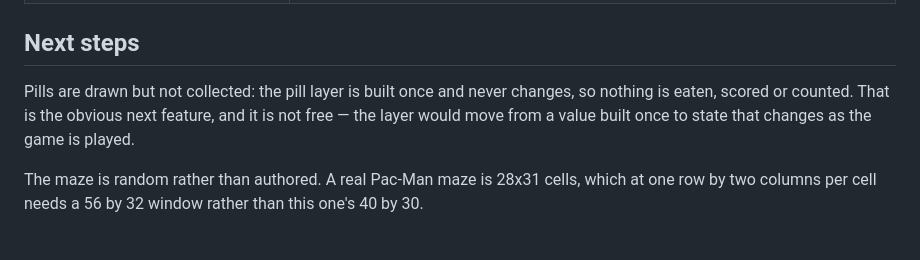
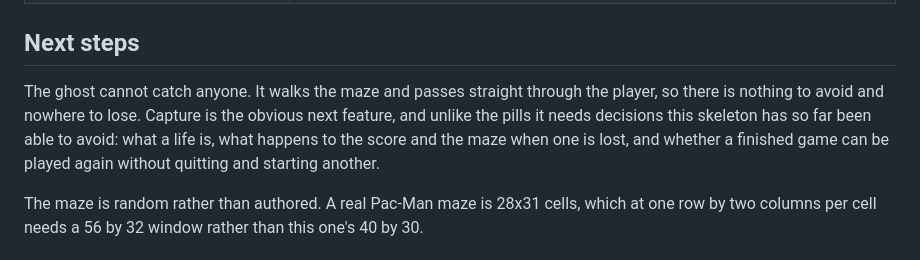
Before and after one commit to replicant1/TerminalGame, a Markdown page: README.md, the part around the change. GitHub-like rendering.

Commit message:
Update the docs the pills changed
The README's next-steps section still offered pill collection as the obvious
next feature. It has been built, so the section now names what is actually
missing: the ghost passes through the player, and capture needs decisions the
skeleton has avoided so far -- lives, what a lost one costs, whether a
finished game can be replayed without quitting.

The run skill showed a sample frame with the old status line and called the
one-cell wall island a fat pill, which it never was: it is a pillar, drawn
larger than a pill precisely so the two do not read alike. Both fixed, the
sample frame retaken from a real run, and the status-line guidance now says
what the score does -- up one for a fresh cell, unmoved for a cell already
cleared -- since that is the readout scripts assert on.

Added a gotcha for the end of the game: eating the last pill freezes the tick
count and the ghost, leaves only q and Esc working, and makes every later
`show` return the same final frame. A long scripted walk can reach it.

The byte table in "Full state or deltas?" was re-measured rather than trusted:
a tick still costs 66-95 bytes and a move 56-67, and eating a pill costs no
more than an ordinary move -- the pill sits under the sprite either way. The
numbers stand, so the table is unchanged.

Co-Authored-By: Claude Opus 5 (1M context) <noreply@anthropic.com>
Claude-Session: https://claude.ai/code/session_016HFVAhej5XjvHmGa6emi32

```diff
--- a/README.md
+++ b/README.md
@@ -236,10 +236,12 @@ by itself when asked to run the game.
 
 ## Next steps
 
-Pills are drawn but not collected: the pill layer is built once and never
-changes, so nothing is eaten, scored or counted. That is the obvious next
-feature, and it is not free — the layer would move from a value built once to
-state that changes as the game is played.
+The ghost cannot catch anyone. It walks the maze and passes straight through
+the player, so there is nothing to avoid and nowhere to lose. Capture is the
+obvious next feature, and unlike the pills it needs decisions this skeleton has
+so far been able to avoid: what a life is, what happens to the score and the
+maze when one is lost, and whether a finished game can be played again without
+quitting and starting another.
 
 The maze is random rather than authored. A real Pac-Man maze is 28x31 cells,
 which at one row by two columns per cell needs a 56 by 32 window rather than
```
Also changed, not shown: 1 other file.
